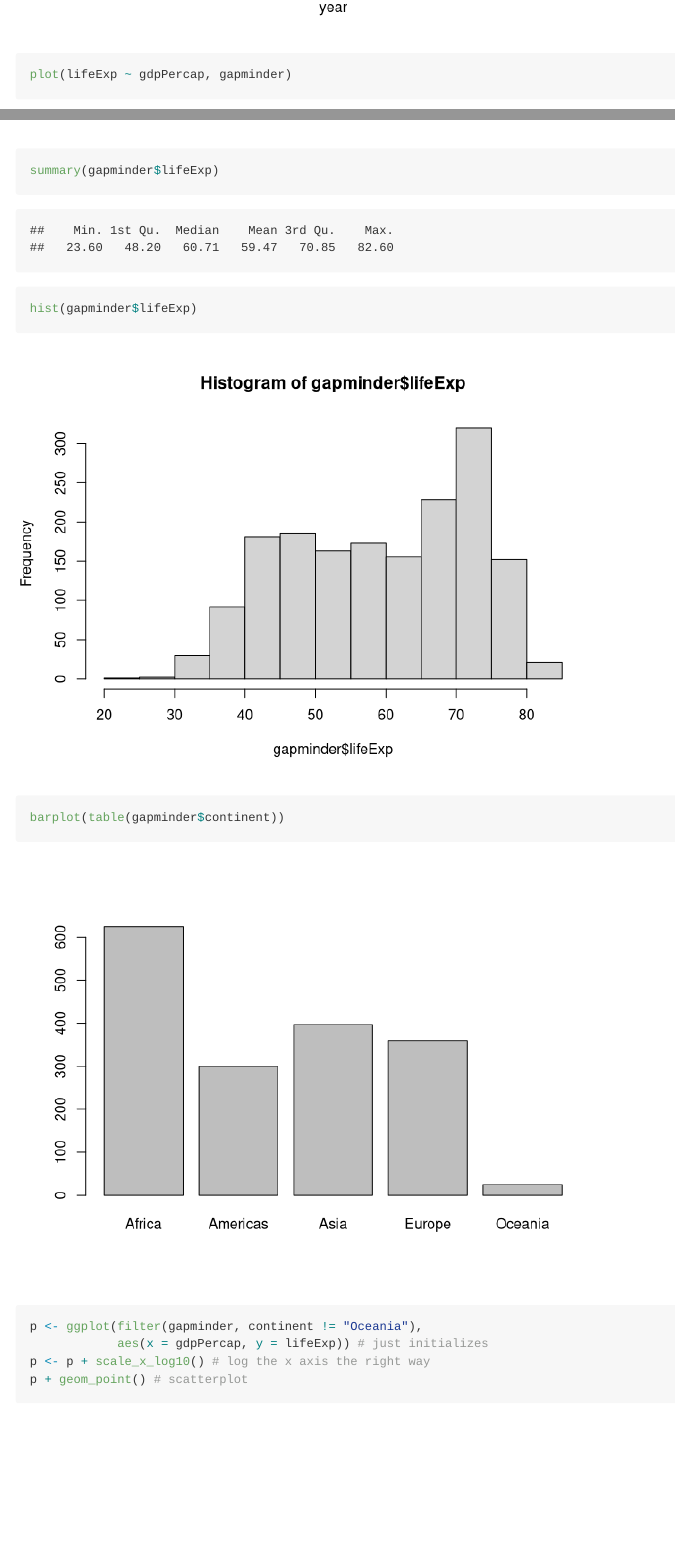
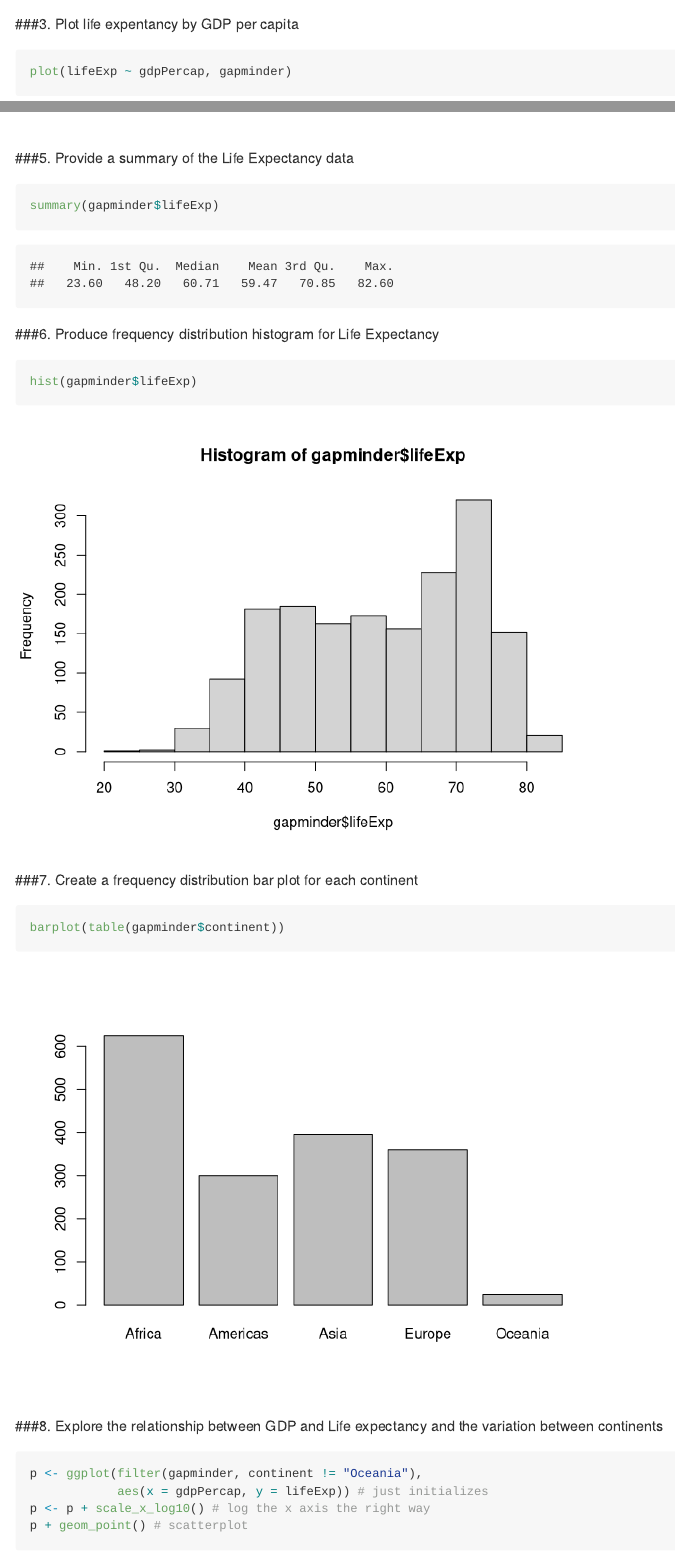
Before and after one commit to peterwhitman/STAT545-hw01-whitman-peter, an R Markdown document (hw01_gapminder.Rmd): the page in a window 1100 px wide, from 990 px down before the commit and from 1120 px down after it, and a second part further down, joined at a grey line. Rendered offline with R 4.5, knitr and Pandoc, with nearby package versions; the gapminder table comes from the copy in Python's plotly package.

Commit message:
Added my process and refelctions to ReadME, and added headers to hw01_gapminder.Rmd file

````diff
--- a/hw01_gapminder.Rmd
+++ b/hw01_gapminder.Rmd
@@ -15,0 +17 @@ plot(lifeExp ~ year, gapminder)
+###3. Plot life expentancy by GDP per capita
@@ -22,14 +29,21 @@ plot(lifeExp ~ log(gdpPercap), gapminder)
+###5. Provide a summary of the Life Expectancy data
+
 ```{r}
 summary(gapminder$lifeExp)
 ```
-
+###6. Produce frequency distribution histogram for Life Expectancy
 ```{r}
 hist(gapminder$lifeExp)
 ```
 
+###7. Create a frequency distribution bar plot for each continent
+
 ```{r}
 barplot(table(gapminder$continent))
 ```
+
+###8. Explore the relationship between GDP and Life expectancy and the variation between continents
+
 ```{r}
 p <- ggplot(filter(gapminder, continent != "Oceania"),
             aes(x = gdpPercap, y = lifeExp)) # just initializes
````
Also changed, not shown: README.md, hw01_gapminder.md, hw01_gapminder.Rmd (10 more changed lines), 8 other files.
